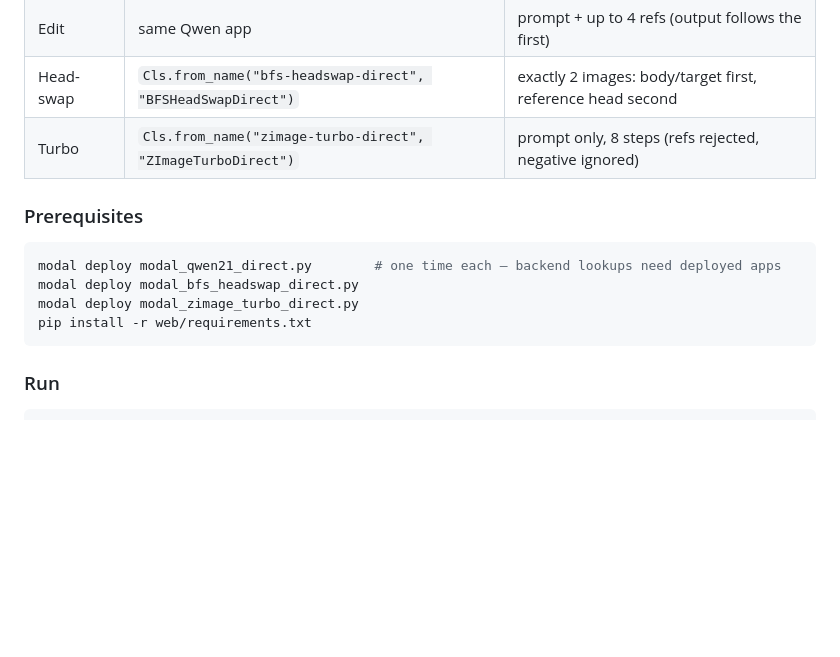
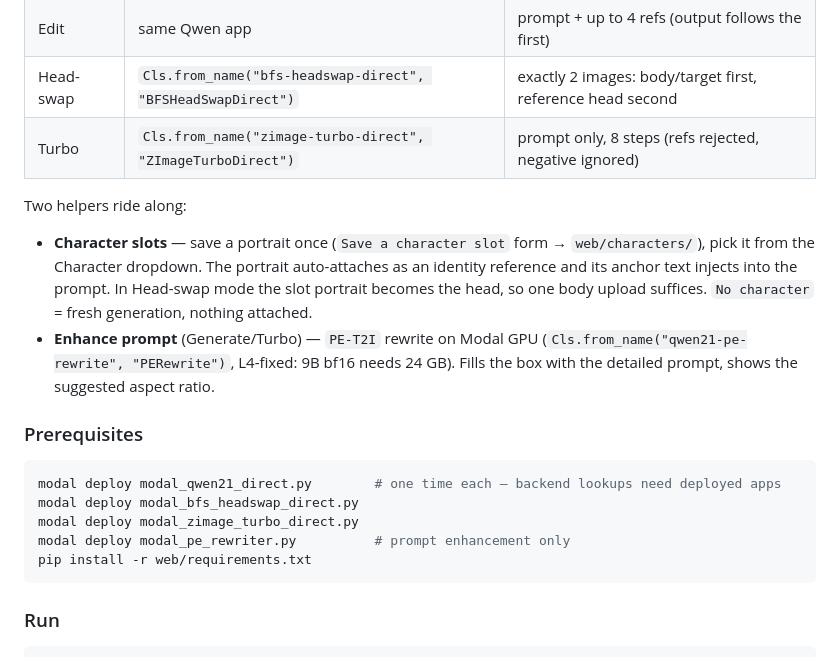
Before and after one commit to rajvermacas/runpod-setup, a Markdown page: README.md, the part around the change. Drawn GitHub-style; blank space fills up the shorter version.

Commit message:
README: character slots + PE enhance

````diff
--- a/README.md
+++ b/README.md
@@ -127,12 +127,17 @@ Custom UI in `web/` — mode dropdown (**Generate** / **Edit** / **Head-swap** /
 | Head-swap | `Cls.from_name("bfs-headswap-direct", "BFSHeadSwapDirect")` | exactly 2 images: body/target first, reference head second |
 | Turbo | `Cls.from_name("zimage-turbo-direct", "ZImageTurboDirect")` | prompt only, 8 steps (refs rejected, negative ignored) |
 
+Two helpers ride along:
+- **Character slots** — save a portrait once (`Save a character slot` form → `web/characters/`), pick it from the Character dropdown. The portrait auto-attaches as an identity reference and its anchor text injects into the prompt. In Head-swap mode the slot portrait becomes the head, so one body upload suffices. `No character` = fresh generation, nothing attached.
+- **Enhance prompt** (Generate/Turbo) — `PE-T2I` rewrite on Modal GPU (`Cls.from_name("qwen21-pe-rewrite", "PERewrite")`, L4-fixed: 9B bf16 needs 24 GB). Fills the box with the detailed prompt, shows the suggested aspect ratio.
+
 ### Prerequisites
 
 ```bash
 modal deploy modal_qwen21_direct.py        # one time each — backend lookups need deployed apps
 modal deploy modal_bfs_headswap_direct.py
 modal deploy modal_zimage_turbo_direct.py
+modal deploy modal_pe_rewriter.py          # prompt enhancement only
 pip install -r web/requirements.txt
 ```
 
````
